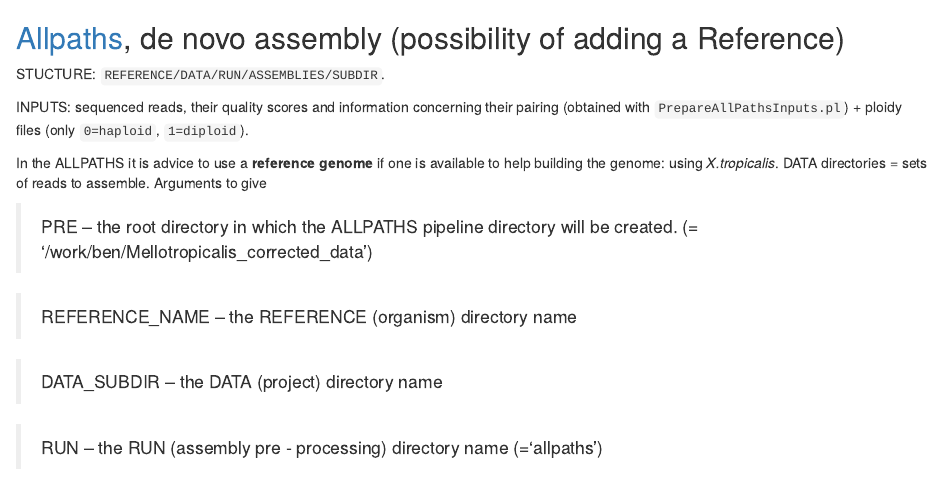
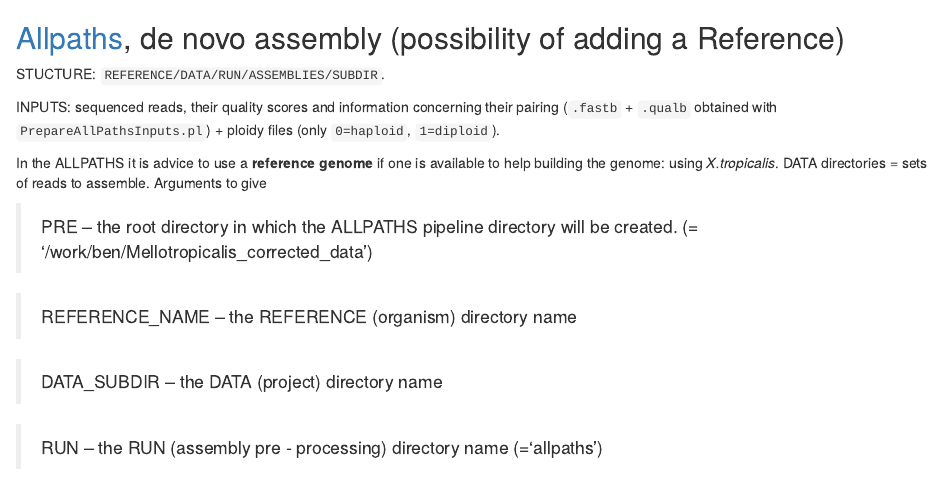
Before and after one commit to caro46/Tetraploid_project, an R Markdown document (Assembly_Allpaths.Rmd): the page in a window 1100 px wide, from its top. Rendered offline with R 4.5, knitr and Pandoc, with nearby package versions.

Commit message:
Update Assembly_Allpaths.Rmd

```diff
--- a/Assembly_Allpaths.Rmd
+++ b/Assembly_Allpaths.Rmd
@@ -1,7 +1,7 @@
 ## [Allpaths](http://software.broadinstitute.org/allpaths-lg/blog/), de novo assembly (possibility of adding a Reference)
 STUCTURE: `REFERENCE/DATA/RUN/ASSEMBLIES/SUBDIR`.
 
-INPUTS: sequenced reads, their quality scores and information concerning their pairing (obtained with `PrepareAllPathsInputs.pl`) + ploidy files (only `0=haploid`, `1=diploid`).
+INPUTS: sequenced reads, their quality scores and information concerning their pairing (`.fastb` + `.qualb` obtained with `PrepareAllPathsInputs.pl`) + ploidy files (only `0=haploid`, `1=diploid`).
 
 In the ALLPATHS it is advice to use a **reference genome** if one is available to help building the genome: using *X.tropicalis*.
 DATA directories = sets of reads to assemble.
```
